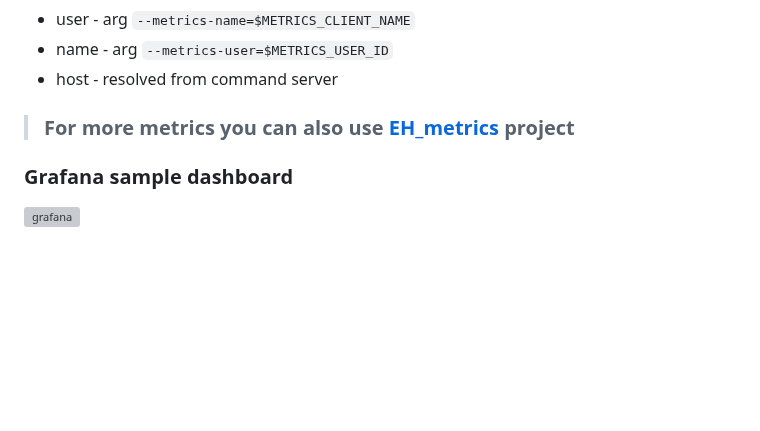
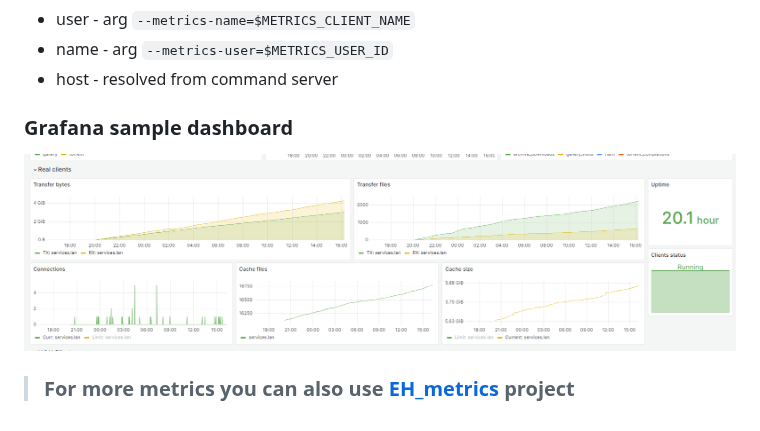
Before and after one commit to mixa3607/EH_hath, a Markdown page: README.md, the part around the change. Drawn GitHub-style; pictures changed too: grafana1.png (added); blank space fills up the shorter version; grey boxes are pictures that could not be loaded.

Commit message:
grafana [skip ci]

```diff
--- a/README.md
+++ b/README.md
@@ -46,7 +46,7 @@ Label values:
 - name - arg `--metrics-user=$METRICS_USER_ID`
 - host - resolved from command server
 
-> ### For more metrics you can also use [EH_metrics](https://github.com/mixa3607/EH_metrics) project
 
 ### Grafana sample dashboard
 ![grafana](./grafana1.png)
+> ### For more metrics you can also use [EH_metrics](https://github.com/mixa3607/EH_metrics) project
```
